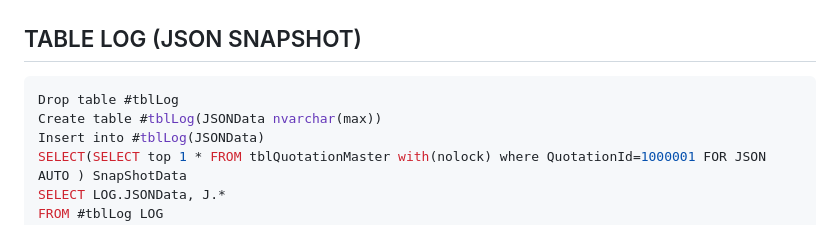
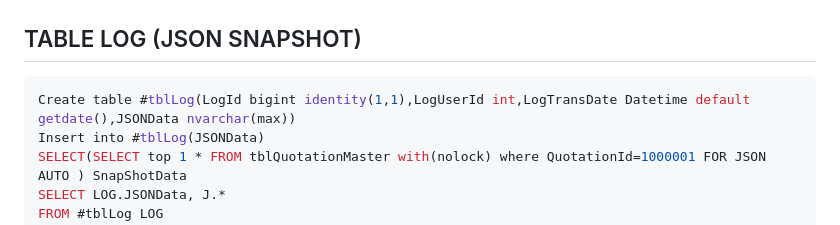
Before and after one commit to victor-amtpl/sql, a Markdown page: README.md, the part around the change. Rendered like a GitHub page.

````diff
--- a/README.md
+++ b/README.md
@@ -1,7 +1,6 @@
 ## TABLE LOG (JSON SNAPSHOT)
 ```sql
-Drop table #tblLog
-Create table #tblLog(JSONData nvarchar(max))
+Create table #tblLog(LogId bigint identity(1,1),LogUserId int,LogTransDate Datetime default getdate(),JSONData nvarchar(max))
 Insert into #tblLog(JSONData)
 SELECT(SELECT top 1 * FROM tblQuotationMaster with(nolock) where QuotationId=1000001 FOR JSON AUTO ) SnapShotData
 SELECT LOG.JSONData, J.*
````
